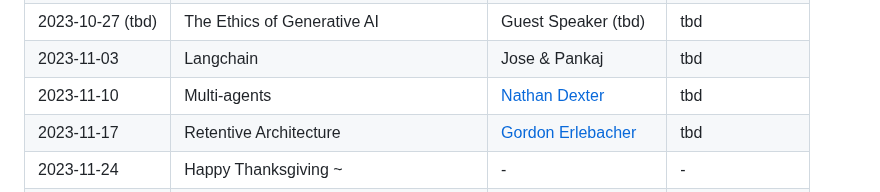
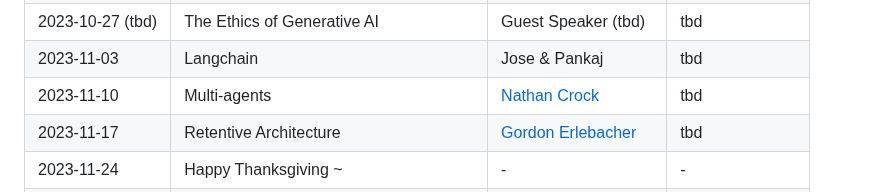
Before and after one commit to fsu-ml/fsu-ml.github.io, a Markdown page: README.md, the part around the change. Drawn GitHub-style.

```diff
--- a/README.md
+++ b/README.md
@@ -22,7 +22,7 @@ We are a group of people located in and around Tallahassee, all sharing an inter
 | 2023-10-20 | Emergent Properties | [Tom Juzek](https://modlang.fsu.edu/person/tom-juzek) | tbd |
 | 2023-10-27 (tbd) | The Ethics of Generative AI | Guest Speaker (tbd) | tbd |
 | 2023-11-03 | Langchain | Jose & Pankaj | tbd |
-| 2023-11-10 | Multi-agents | [Nathan Dexter](https://www.sc.fsu.edu/people?uid=ndc08) | tbd |
+| 2023-11-10 | Multi-agents | [Nathan Crock](https://www.sc.fsu.edu/people?uid=ndc08) | tbd |
 | 2023-11-17 | Retentive Architecture | [Gordon Erlebacher](https://www.sc.fsu.edu/people/faculty?uid=gerlebacher) | tbd |
 | 2023-11-24 | Happy Thanksgiving ~ | - | - |
 | 2023-12-01 | Reinforcement Learning (possibly RLHF) | [Tyler Foster](https://www.linkedin.com/in/tyler-foster-04a796b5) | tbd |
```
